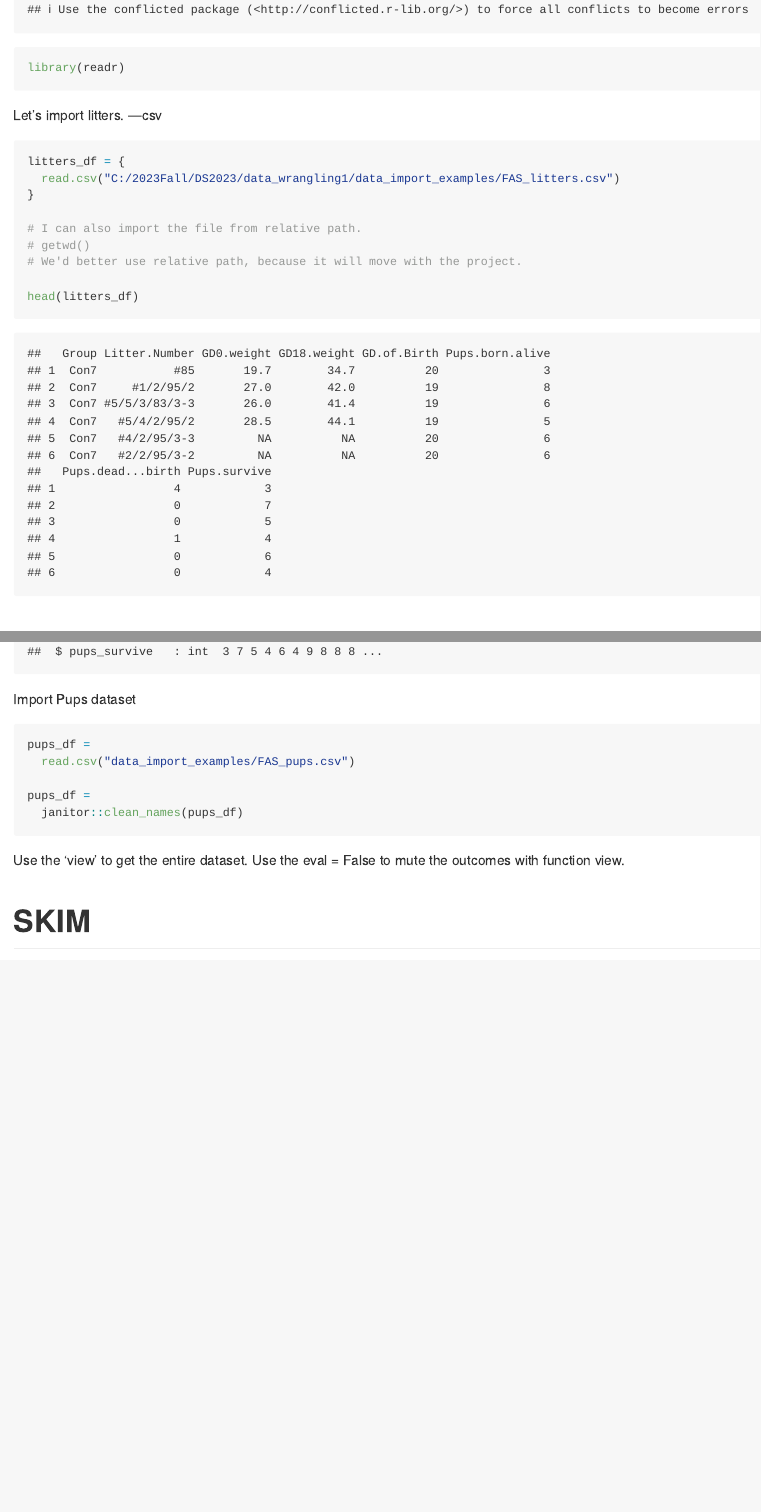
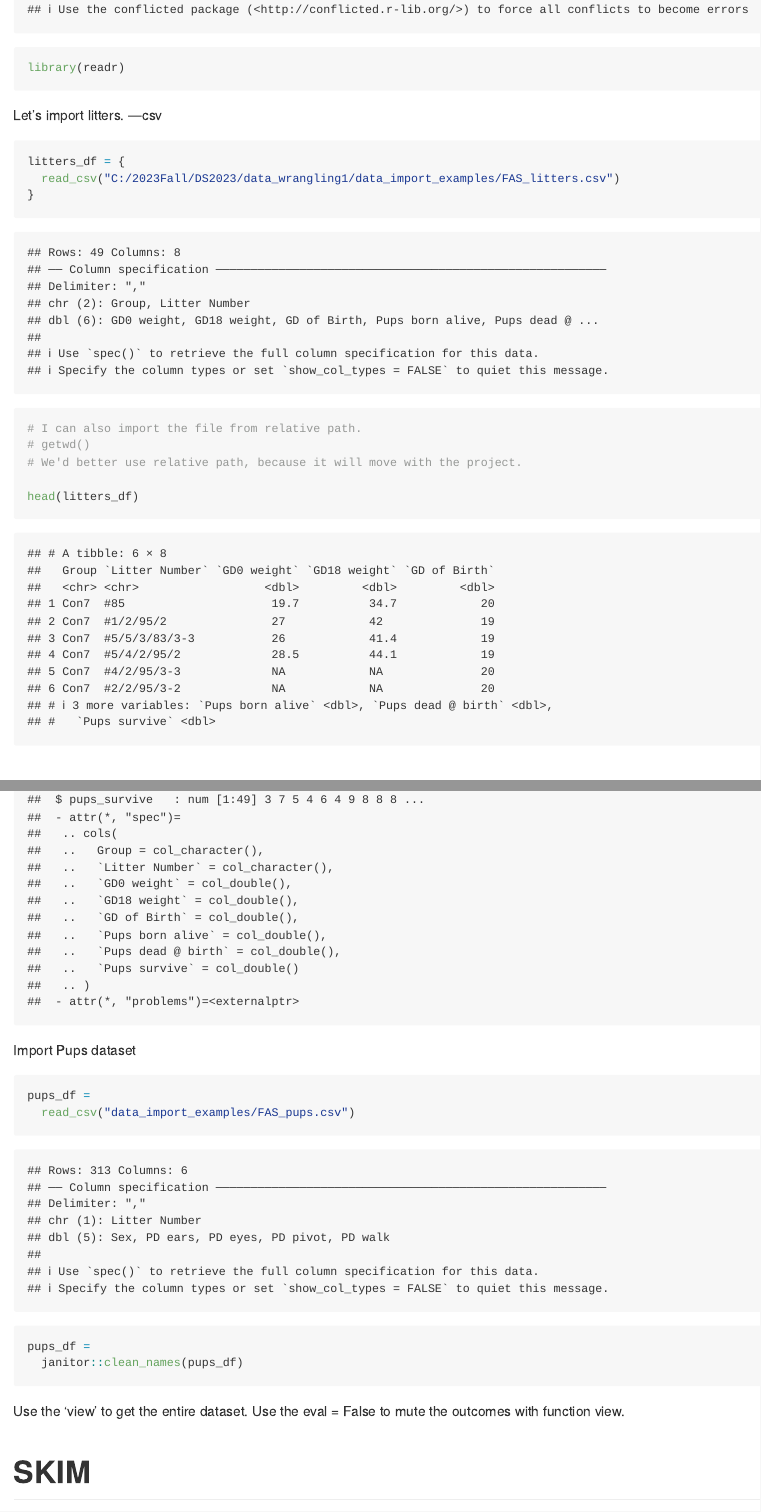
Before and after one commit to zk2275/data_wrangling1, an R Markdown document (template.Rmd): the page in a window 1100 px wide, from 360 px down, and a second part further down, joined at a grey line. Rendered offline with R 4.5, knitr and Pandoc, with nearby package versions; some code elsewhere in the file could not run offline; column names are cleaned by a stand-in for the janitor package.

Commit message:
Never use read.csv

````diff
--- a/template.Rmd
+++ b/template.Rmd
@@ -16,7 +16,7 @@ Let's import litters. ---csv
 
 ```{r}
 litters_df = {
-  read.csv("C:/2023Fall/DS2023/data_wrangling1/data_import_examples/FAS_litters.csv")
+  read_csv("C:/2023Fall/DS2023/data_wrangling1/data_import_examples/FAS_litters.csv")
 }
 
 # I can also import the file from relative path.
@@ -42,7 +42,7 @@ Import Pups dataset
 
 ```{r}
 pups_df =
-  read.csv("data_import_examples/FAS_pups.csv")
+  read_csv("data_import_examples/FAS_pups.csv")
 
 pups_df =
   janitor::clean_names(pups_df)
````
